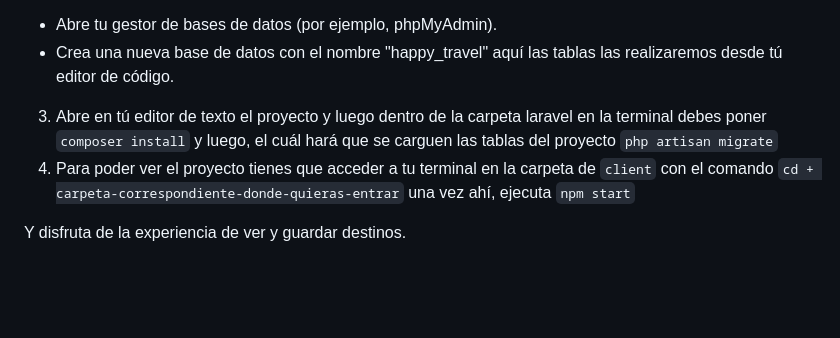
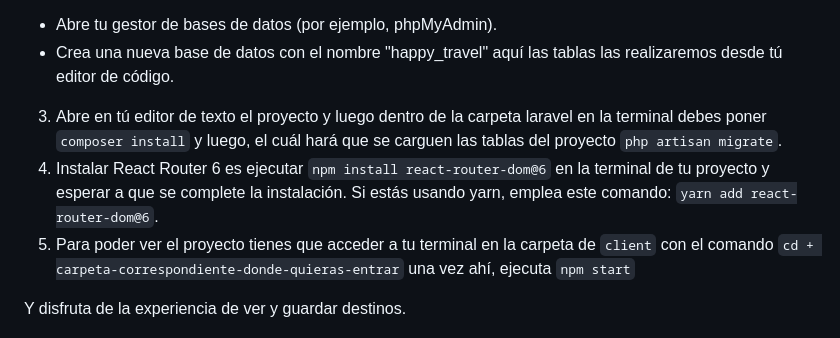
Before and after one commit to travelHapp/travel_reloaded, a Markdown page: README.md, the part around the change. Drawn GitHub-style; blank space fills up the shorter version.

```diff
--- a/README.md
+++ b/README.md
@@ -66,7 +66,9 @@ Breve descripción de como poder ver nuestro proyecto, para ejecutarlo necesitas
 3. Abre en tú editor de texto el proyecto y luego dentro de la carpeta laravel en la terminal debes poner
 `composer install`
 y luego, el cuál hará que se carguen las tablas del proyecto
-`php artisan migrate`
+`php artisan migrate`.
+4. Instalar React Router 6 es ejecutar `npm install react-router-dom@6` en la terminal de tu proyecto y esperar a que se complete la instalación.
+Si estás usando yarn, emplea este comando: `yarn add react-router-dom@6`.
 4. Para poder ver el proyecto tienes que acceder a tu terminal en la carpeta de `client` con el comando `cd + carpeta-correspondiente-donde-quieras-entrar` una vez ahí, ejecuta `npm start`
 
 
```
